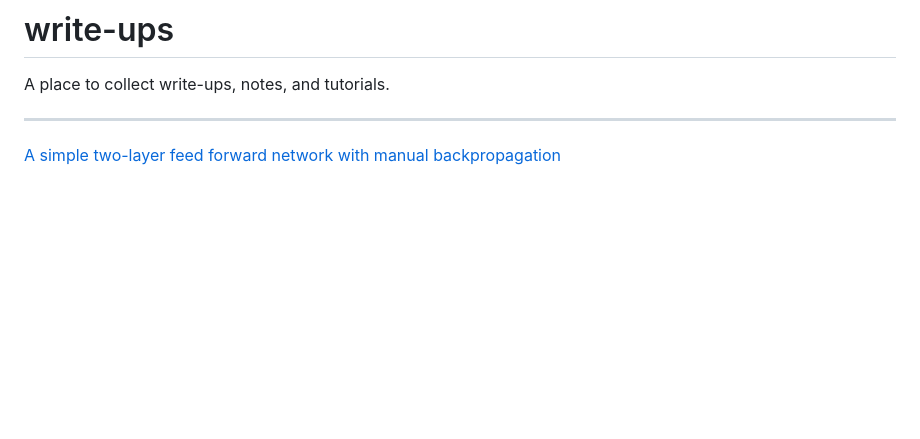
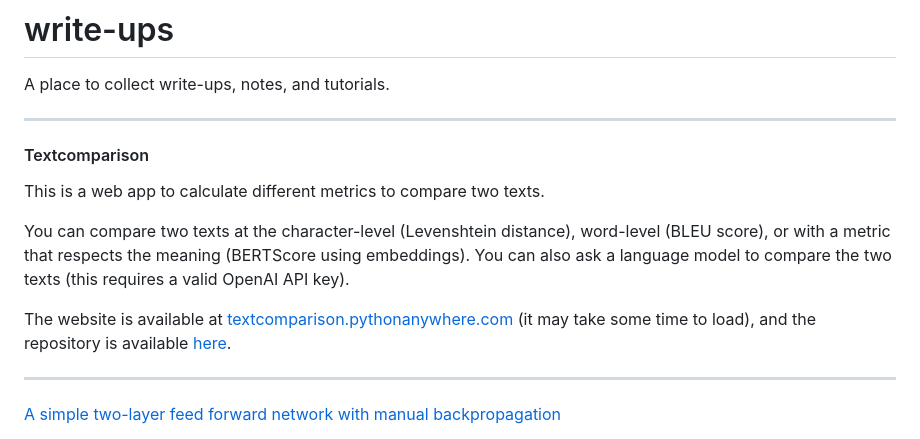
Before and after one commit to adrische/write-ups, a Markdown page: README.md, the part around the change. GitHub-like rendering; blank space fills up the shorter version.

Commit message:
webapp to compare two texts

```diff
--- a/README.md
+++ b/README.md
@@ -3,6 +3,19 @@
 A place to collect write-ups, notes, and tutorials.
 
 ----
+
+#### Textcomparison
+
+This is a web app to calculate different metrics to compare two texts.
+
+You can compare two texts at the character-level (Levenshtein distance), word-level (BLEU score), or with a metric that respects the meaning (BERTScore using embeddings).
+You can also ask a language model to compare the two texts (this requires a valid OpenAI API key).
+
+The website is available at <a href="http://textcomparison.pythonanywhere.com" target="_blank">textcomparison.pythonanywhere.com</a> (it may take some time to load),
+and the repository is available [here](https://github.com/adrische/textcomparison).
+
+----
+
 
 [A simple two-layer feed forward network with manual backpropagation](manual-backpropagation-example.py)
 
```
